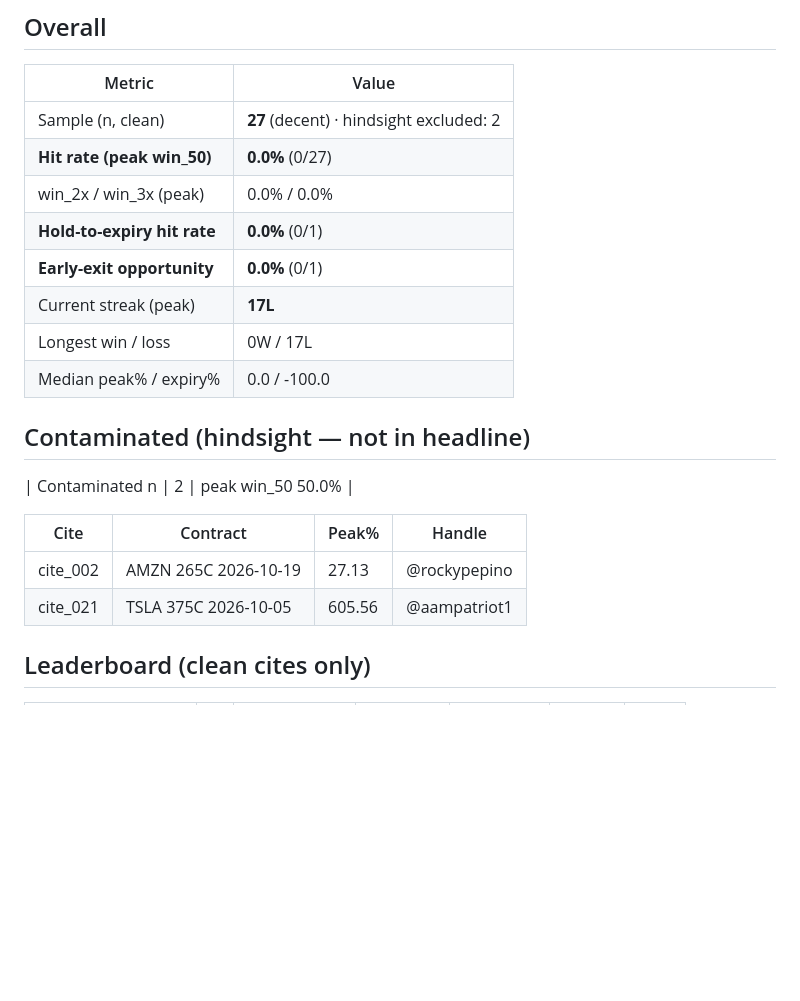
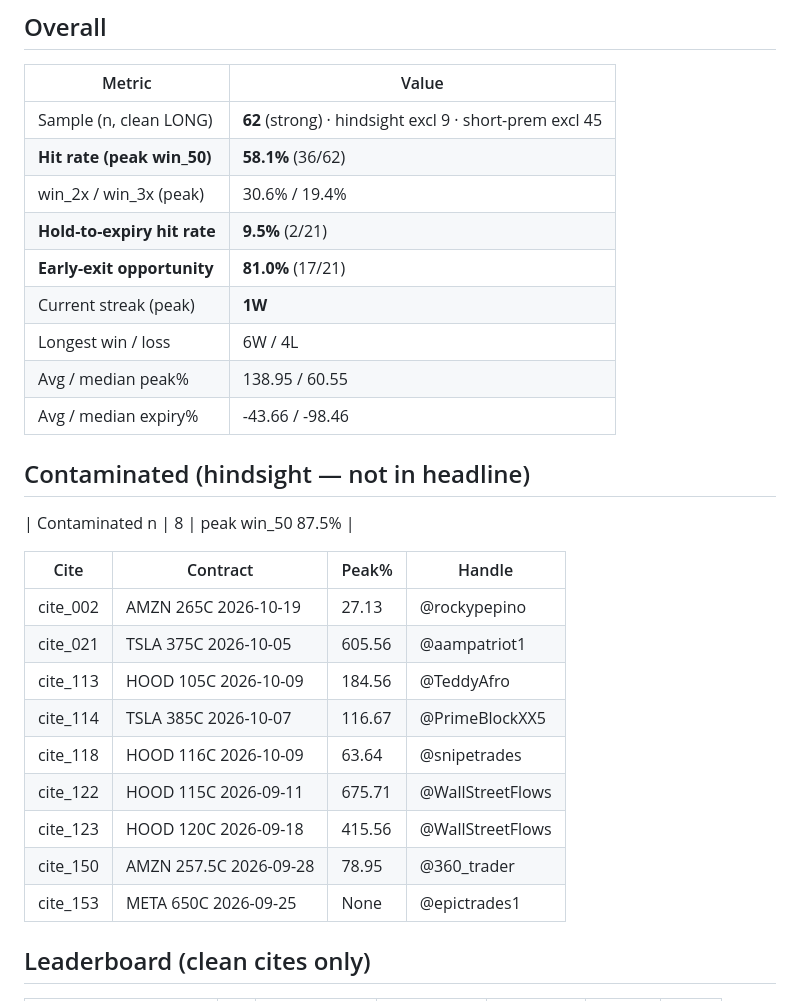
Before and after one commit to tyrizzeh/call-scoreboard, a Markdown page: scoreboard.md, the part around one of its changes. GitHub-like rendering; blank space fills up the shorter version.

```diff
--- a/scoreboard.md
+++ b/scoreboard.md
@@ -6,23 +6,31 @@ _Updated 2026-10-06 15:55 ET · Accountability only — social ≠ trade signal.
 
 | Metric | Value |
 |--------|-------|
-| Sample (n, clean) | **27** (decent) · hindsight excluded: 2 |
-| **Hit rate (peak win_50)** | **0.0%** (0/27) |
-| win_2x / win_3x (peak) | 0.0% / 0.0% |
-| **Hold-to-expiry hit rate** | **0.0%** (0/1) |
-| **Early-exit opportunity** | **0.0%** (0/1) |
-| Current streak (peak) | **17L** |
-| Longest win / loss | 0W / 17L |
-| Median peak% / expiry% | 0.0 / -100.0 |
+| Sample (n, clean LONG) | **62** (strong) · hindsight excl 9 · short-prem excl 45 |
+| **Hit rate (peak win_50)** | **58.1%** (36/62) |
+| win_2x / win_3x (peak) | 30.6% / 19.4% |
+| **Hold-to-expiry hit rate** | **9.5%** (2/21) |
+| **Early-exit opportunity** | **81.0%** (17/21) |
+| Current streak (peak) | **1W** |
+| Longest win / loss | 6W / 4L |
+| Avg / median peak% | 138.95 / 60.55 |
+| Avg / median expiry% | -43.66 / -98.46 |
 
 ## Contaminated (hindsight — not in headline)
 
-| Contaminated n | 2 | peak win_50 50.0% |
+| Contaminated n | 8 | peak win_50 87.5% |
 
 | Cite | Contract | Peak% | Handle |
 |------|----------|-------|--------|
 | cite_002 | AMZN 265C 2026-10-19 | 27.13 | @rockypepino |
 | cite_021 | TSLA 375C 2026-10-05 | 605.56 | @aampatriot1 |
+| cite_113 | HOOD 105C 2026-10-09 | 184.56 | @TeddyAfro |
+| cite_114 | TSLA 385C 2026-10-07 | 116.67 | @PrimeBlockXX5 |
+| cite_118 | HOOD 116C 2026-10-09 | 63.64 | @snipetrades |
+| cite_122 | HOOD 115C 2026-09-11 | 675.71 | @WallStreetFlows |
+| cite_123 | HOOD 120C 2026-09-18 | 415.56 | @WallStreetFlows |
+| cite_150 | AMZN 257.5C 2026-09-28 | 78.95 | @360_trader |
+| cite_153 | META 650C 2026-09-25 | None | @epictrades1 |
 
 ## Leaderboard (clean cites only)
 
```
Also changed, not shown: other parts of scoreboard.md (+100 -44 lines).
